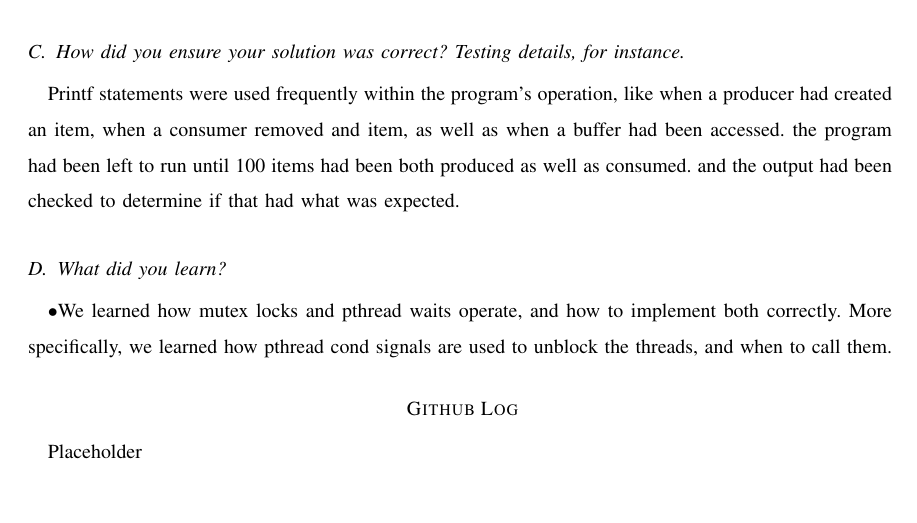
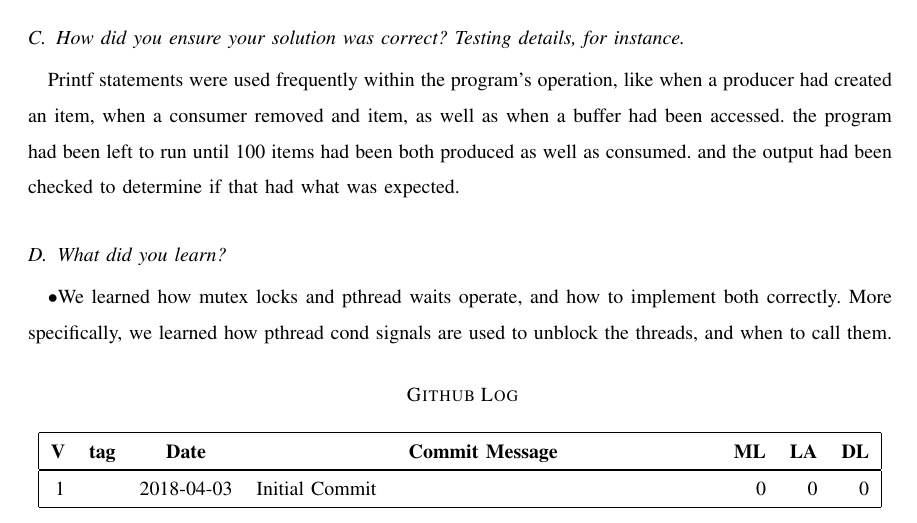
Before and after one commit to Skinnern/CS444, a LaTeX problem sheet (HW1/CS444HW1_Writeup.tex): part of page 2 of 3, cut so that both start at the same text, the shorter picture padded with empty space. Compiled offline with LaTeX, dvips and Ghostscript; a missing font is replaced by an installed copy or a similar font; a LaTeX package or settings file that is missing is left out.

Commit message:
Add Table to Writeup
more formatting changes as well

```diff
--- a/HW1/CS444HW1_Writeup.tex
+++ b/HW1/CS444HW1_Writeup.tex
@@ -16,6 +16,8 @@
 \newcommand{\cblue}[1]{{\color{blue}#1}}
 \usepackage{hyperref}
 \usepackage{geometry}
+\usepackage{longtable,hyperref}
+\newcommand{\longtableendfoot}
 
 \title{CS444 Homework 1}
 \def\name{Lilliana Watts, Nicholas Skinner, Yong Ping Li \\\today}
@@ -73,8 +75,39 @@
 
 	\subsection{What did you learn?}
 	$\bullet$We learned how mutex locks and pthread waits operate, and how to implement both correctly. More specifically, we learned how pthread cond signals are used to unblock the threads, and when to call them.
+
 	\section*{ Github Log }
-	Placeholder
+
+	%Table of Github commits
+
+	\begin{longtable}{|rllp{8cm}rrr|}
+		\hline \multicolumn{1}{|c}{\textbf{V}} & \multicolumn{1}{c}{\textbf{tag}}
+		& \multicolumn{1}{c}{\textbf{Date}}
+		& \multicolumn{1}{c}{\textbf{Commit Message}}
+		& \multicolumn{1}{c}{\textbf{ML}}
+		& \multicolumn{1}{c}{\textbf{LA}} & \multicolumn{1}{c|}{\textbf{DL}} \\ \hline
+		\endhead
+
+		\hline \multicolumn{7}{|r|}{\longtableendfoot} \\ \hline
+		\endfoot
+
+		\hline% \hline
+		\endlastfoot
+
+		%legend for table:
+		%V & Tag & Date & Commit Message & ML & AL & DL
+		%V 				- version ( just use the number after the commit above)
+		%tag 			- in case you need to make
+		%Date 			- date it was pushed
+		%Commit Message	- Commit message along the commit
+		%ML 			- Modified lines
+		%AL 			- Added lines
+		%DL 			- Deleted lines
+		\hline 1 &  & 2018-04-03 & Initial Commit & 0 & 0 & 0 \\
+
+
+	\end{longtable}
+
 
 	\section*{Work Log}
 		{\bf Lilliana Watts}
```
Also changed, not shown: HW1/CS444HW1_Writeup.pdf (added), HW1/CS444HW1_Writeup.tex (2 more changed lines), 4 other files.
